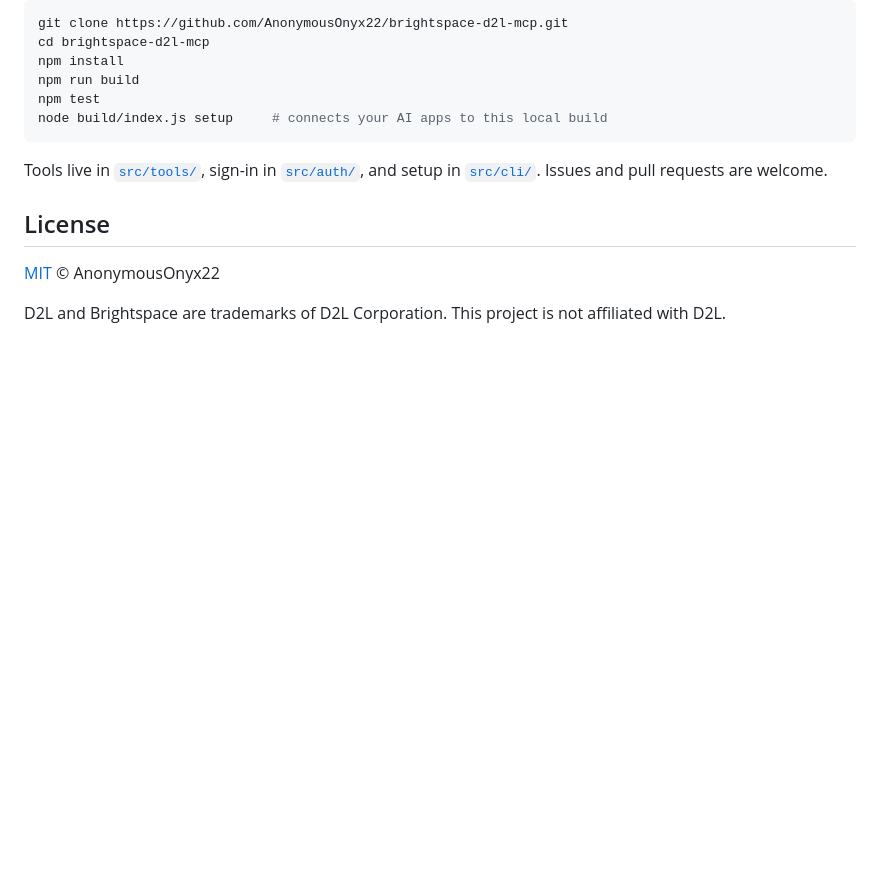
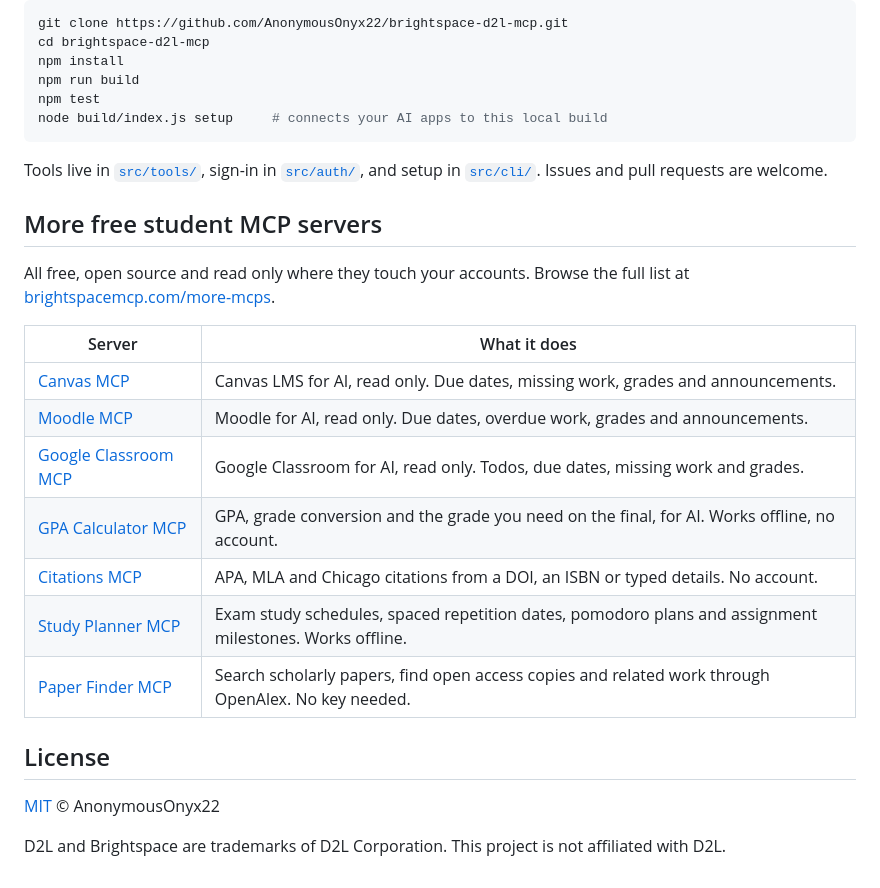
Before and after one commit to AnonymousOnyx22/brightspace-d2l-mcp, a Markdown page: README.md, the part around the change. Drawn GitHub-style; blank space fills up the shorter version.

Commit message:
Update the table of sibling MCP servers in the README

```diff
--- a/README.md
+++ b/README.md
@@ -388,6 +388,20 @@ node build/index.js setup     # connects your AI apps to this local build
 Tools live in [`src/tools/`](src/tools), sign-in in [`src/auth/`](src/auth), and setup in [`src/cli/`](src/cli).
 Issues and pull requests are welcome.
 
+## More free student MCP servers
+
+All free, open source and read only where they touch your accounts. Browse the full list at [brightspacemcp.com/more-mcps](https://brightspacemcp.com/more-mcps/).
+
+| Server | What it does |
+| --- | --- |
+| [Canvas MCP](https://github.com/AnonymousOnyx22/canvas-lms-student-mcp) | Canvas LMS for AI, read only. Due dates, missing work, grades and announcements. |
+| [Moodle MCP](https://github.com/AnonymousOnyx22/moodle-student-mcp) | Moodle for AI, read only. Due dates, overdue work, grades and announcements. |
+| [Google Classroom MCP](https://github.com/AnonymousOnyx22/google-classroom-student-mcp) | Google Classroom for AI, read only. Todos, due dates, missing work and grades. |
+| [GPA Calculator MCP](https://github.com/AnonymousOnyx22/gpa-calculator-mcp) | GPA, grade conversion and the grade you need on the final, for AI. Works offline, no account. |
+| [Citations MCP](https://github.com/AnonymousOnyx22/student-citations-mcp) | APA, MLA and Chicago citations from a DOI, an ISBN or typed details. No account. |
+| [Study Planner MCP](https://github.com/AnonymousOnyx22/study-planner-mcp) | Exam study schedules, spaced repetition dates, pomodoro plans and assignment milestones. Works offline. |
+| [Paper Finder MCP](https://github.com/AnonymousOnyx22/paper-finder-student-mcp) | Search scholarly papers, find open access copies and related work through OpenAlex. No key needed. |
+
 ## License
 
 [MIT](LICENSE) © AnonymousOnyx22
```
